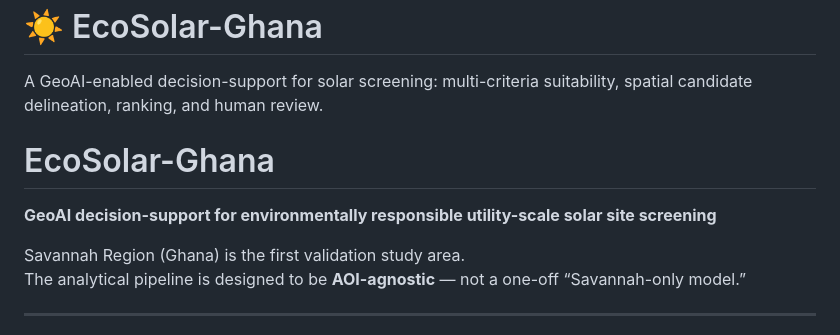
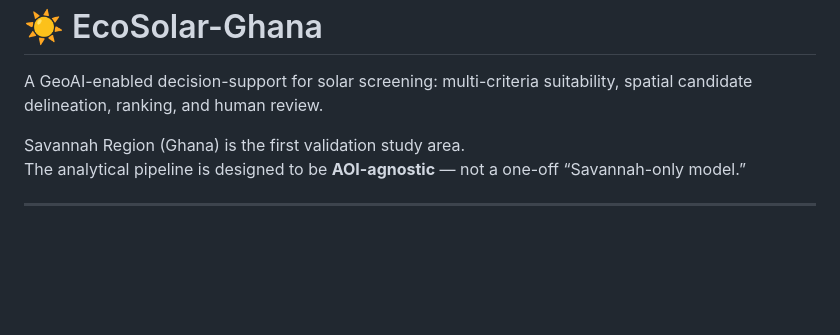
Before and after one commit to frankraDIUM/EcoSolar-Ghana, a Markdown page: README.md, the part around the change. GitHub-like rendering; blank space fills up the shorter version.

Commit message:
Clean up README by removing duplicate title
Removed redundant project title and description from README.

```diff
--- a/README.md
+++ b/README.md
@@ -1,9 +1,5 @@
  # ☀️ EcoSolar-Ghana
 A GeoAI-enabled decision-support for solar screening: multi-criteria suitability, spatial candidate delineation, ranking, and human review.
-
-# EcoSolar-Ghana
-
-**GeoAI decision-support for environmentally responsible utility-scale solar site screening**
 
 Savannah Region (Ghana) is the first validation study area.
 The analytical pipeline is designed to be **AOI-agnostic** — not a one-off “Savannah-only model.”
```
